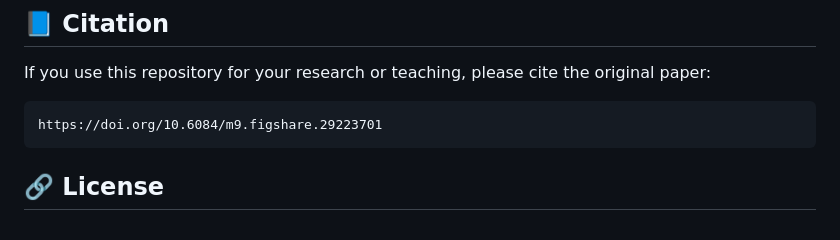
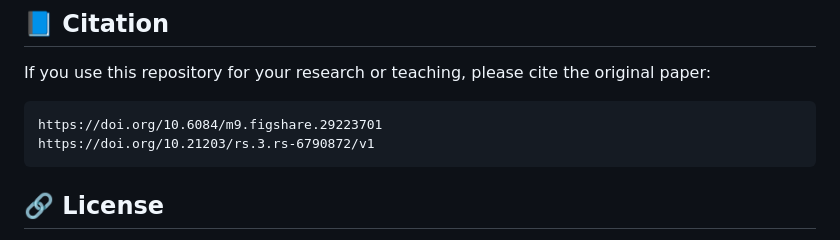
Before and after one commit to apolish/ECDSA-Anomalies, a Markdown page: README.md, the part around the change. Rendered like a GitHub page.

Commit message:
Added Research Square DOI

````diff
--- a/README.md
+++ b/README.md
@@ -45,6 +45,7 @@ If you use this repository for your research or teaching, please cite the origin
 
 ```
 https://doi.org/10.6084/m9.figshare.29223701
+https://doi.org/10.21203/rs.3.rs-6790872/v1
 ```
 
 ## 🔗 License
````
